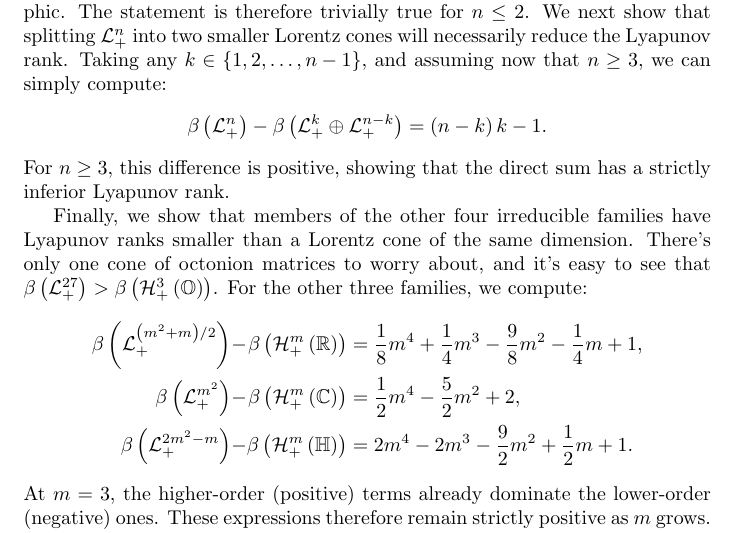
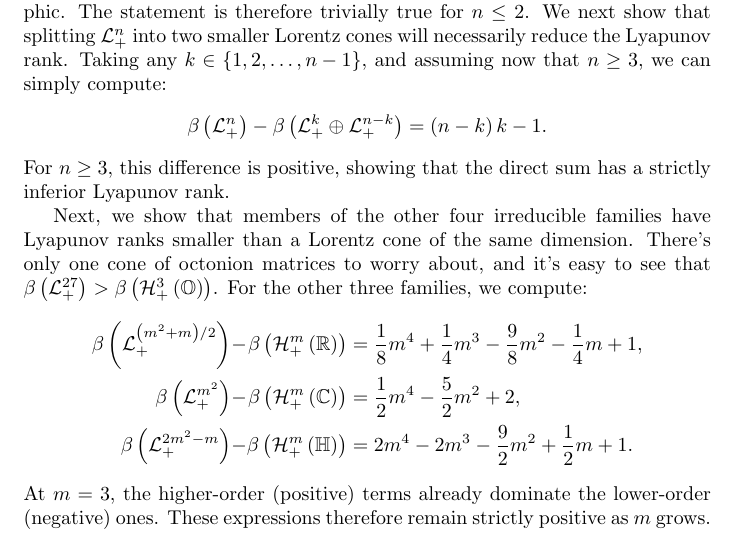
Before and after one commit to orlitzky/the_uniqueness_of_lyapunov_rank_among_symmetric_cones, a LaTeX paper (the_uniqueness_of_lyapunov_rank_among_symmetric_cones.tex): part of page 6 of 21, cut so that both start at the same text. Compiled offline with pdfLaTeX.

Commit message:
Change "Finally" -> "Next" in Proposition 3
This is only the second paragraph of the proof, and feels a bit early
to be saying "finally."

```diff
--- a/the_uniqueness_of_lyapunov_rank_among_symmetric_cones.tex
+++ b/the_uniqueness_of_lyapunov_rank_among_symmetric_cones.tex
@@ -476,7 +476,7 @@
         For $n \ge 3$, this difference is positive, showing that the
         direct sum has a strictly inferior Lyapunov rank.
 
-        Finally, we show that members of the other four irreducible
+        Next, we show that members of the other four irreducible
         families have Lyapunov ranks smaller than a Lorentz cone of
         the same dimension. There's only one cone of octonion matrices
         to worry about, and it's easy to see that
```
